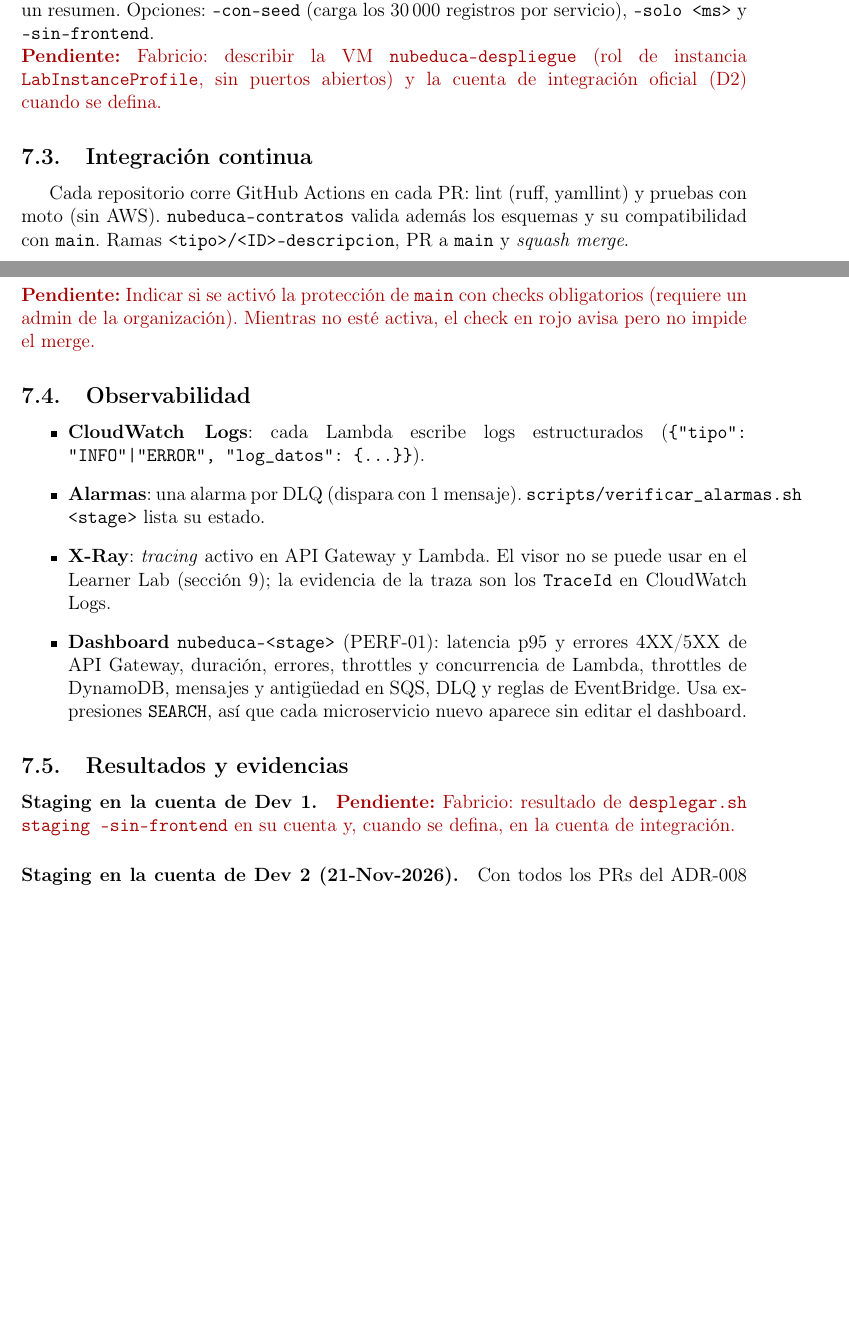
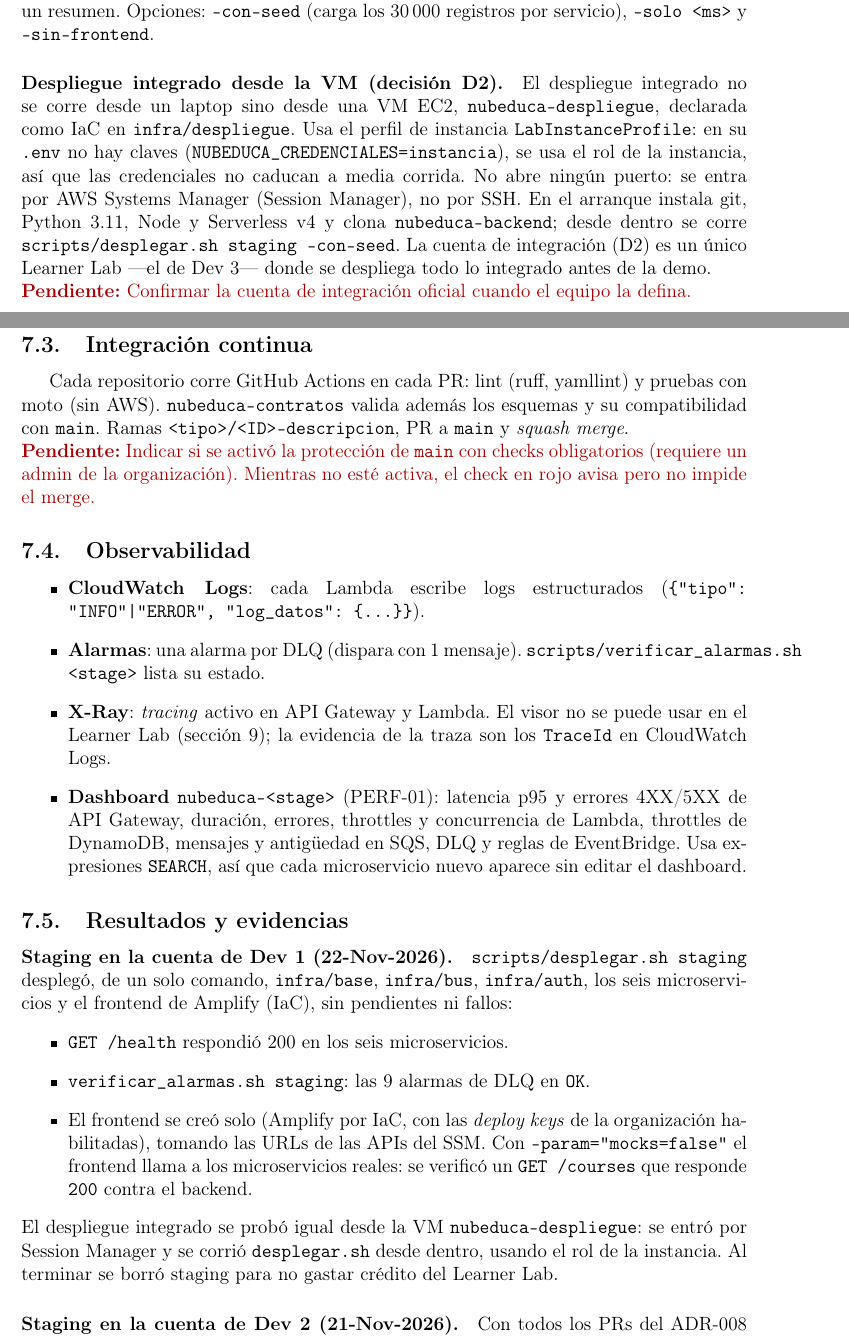
Before and after one commit to nubeduca/nubeduca-informe, a LaTeX document (latex/main.tex, which reads latex/secciones/07-despliegue-observabilidad.tex): two parts of pages 22 and 23 of 30, joined at a grey line, cut so that both start at the same text, the shorter picture padded with empty space. Compiled offline with pdfLaTeX.

Commit message:
DOC-02: sección 07 con la VM de despliegue y el staging de Dev 1

```diff
--- a/latex/secciones/07-despliegue-observabilidad.tex
+++ b/latex/secciones/07-despliegue-observabilidad.tex
@@ -38,9 +38,16 @@
 \texttt{--con-seed} (carga los 30\,000 registros por servicio), \texttt{--solo <ms>} y
 \texttt{--sin-frontend}.
 
-\pendiente{Fabricio: describir la VM \texttt{nubeduca-despliegue} (rol de instancia
-\texttt{LabInstanceProfile}, sin puertos abiertos) y la cuenta de integración oficial (D2) cuando se
-defina.}
+\paragraph{Despliegue integrado desde la VM (decisión D2).}
+El despliegue integrado no se corre desde un laptop sino desde una VM EC2,
+\texttt{nubeduca-despliegue}, declarada como IaC en \texttt{infra/despliegue}. Usa el perfil de
+instancia \texttt{LabInstanceProfile}: en su \texttt{.env} no hay claves
+(\texttt{NUBEDUCA\_CREDENCIALES=instancia}), se usa el rol de la instancia, así que las credenciales no
+caducan a media corrida. No abre ningún puerto: se entra por AWS Systems Manager (Session Manager), no
+por SSH. En el arranque instala git, Python~3.11, Node y Serverless~v4 y clona
+\texttt{nubeduca-backend}; desde dentro se corre \texttt{scripts/desplegar.sh staging --con-seed}. La
+cuenta de integración (D2) es un único Learner Lab —el de Dev~3— donde se despliega todo lo integrado
+antes de la demo. \pendiente{Confirmar la cuenta de integración oficial cuando el equipo la defina.}
 
 \subsection{Integración continua}
 Cada repositorio corre GitHub Actions en cada PR: lint (ruff, yamllint) y pruebas con moto (sin AWS).
@@ -66,9 +73,21 @@
 \end{itemize}
 
 \subsection{Resultados y evidencias}
-\paragraph{Staging en la cuenta de Dev 1.}
-\pendiente{Fabricio: resultado de \texttt{desplegar.sh staging --sin-frontend} en su cuenta y, cuando
-se defina, en la cuenta de integración.}
+\paragraph{Staging en la cuenta de Dev 1 (22-Nov-2026).}
+\texttt{scripts/desplegar.sh staging} desplegó, de un solo comando, \texttt{infra/base},
+\texttt{infra/bus}, \texttt{infra/auth}, los seis microservicios y el frontend de Amplify (IaC), sin
+pendientes ni fallos:
+\begin{itemize}
+  \item \texttt{GET /health} respondió 200 en los seis microservicios.
+  \item \texttt{verificar\_alarmas.sh staging}: las 9 alarmas de DLQ en \texttt{OK}.
+  \item El frontend se creó solo (Amplify por IaC, con las \textit{deploy keys} de la organización
+        habilitadas), tomando las URLs de las APIs del SSM. Con \texttt{--param="mocks=false"} el
+        frontend llama a los microservicios reales: se verificó un \texttt{GET /courses} que responde
+        \texttt{200} contra el backend.
+\end{itemize}
+El despliegue integrado se probó igual desde la VM \texttt{nubeduca-despliegue}: se entró por Session
+Manager y se corrió \texttt{desplegar.sh} desde dentro, usando el rol de la instancia. Al terminar se
+borró staging para no gastar crédito del Learner Lab.
 
 \paragraph{Staging en la cuenta de Dev 2 (21-Nov-2026).}
 Con todos los PRs del ADR-008 ya mergeados, \texttt{scripts/desplegar.sh staging --sin-frontend}
```
